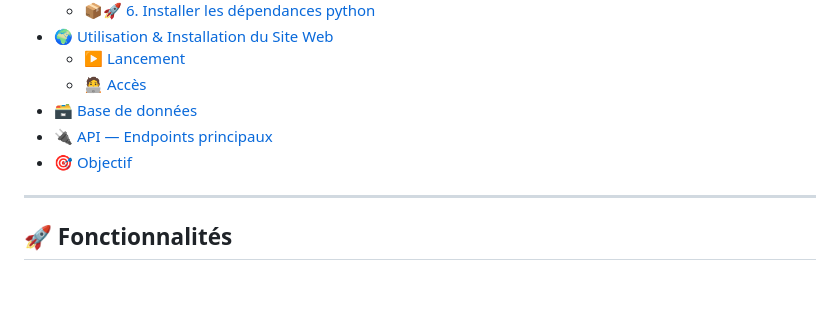
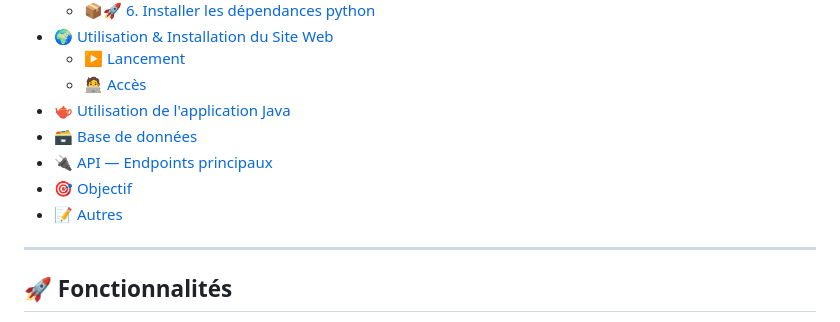
Before and after one commit to GombertJ/IUT-2025-2026_SAE-302, a Markdown page: README.md, the part around one of its changes. Drawn GitHub-style; blank space fills up the shorter version.

Commit message:
Update README to include project overview and features

```diff
--- a/README.md
+++ b/README.md
@@ -20,9 +20,11 @@ Elle contient **une API FastAPI (interface machine / Android / interface utilisa
 - [🌍 Utilisation & Installation du Site Web](#-utilisation-du-site-web)
   - [▶️ Lancement](#️-lancement)
   - [🧑‍💻 Accès](#-accès)
+- [🫖 Utilisation de l'application Java](#-utilisation-de-l--application-java)
 - [🗃️ Base de données](#️-base-de-données)
 - [🔌 API — Endpoints principaux](#-api--endpoints-principaux)
 - [🎯 Objectif](#-objectif)
+- [📝 Autres](#-autres)
 
 ---
 
```
Also changed, not shown: other parts of README.md (+11 -1 lines).
